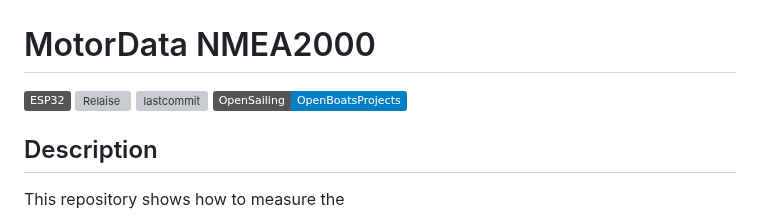
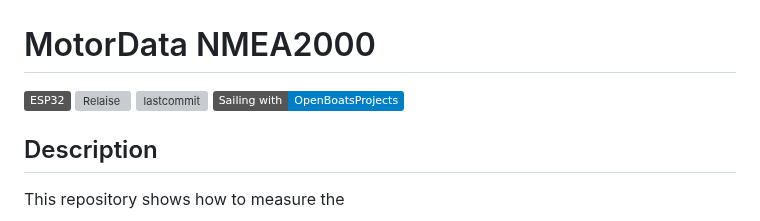
Before and after one commit to gerryvel/Motordaten, a Markdown page: README.md, the part around the change. GitHub-like rendering; badges without logos; grey boxes are pictures that could not be loaded.

```diff
--- a/README.md
+++ b/README.md
@@ -3,7 +3,7 @@
 ![ESP32](https://img.shields.io/badge/ESP32-grey?logo=Espressif)
 ![Relaise](https://img.shields.io/github/release-date/gerryvel/Motordaten?)
 ![lastcommit](https://img.shields.io/github/last-commit/gerryvel/Motordaten)
-![OBP](https://img.shields.io/badge/OpenSailing-OpenBoatsProjects-blue)
+![OBP](https://img.shields.io/badge/Sailing_with-OpenBoatsProjects-blue)
 
 ## Description
 This repository shows how to measure the
```
